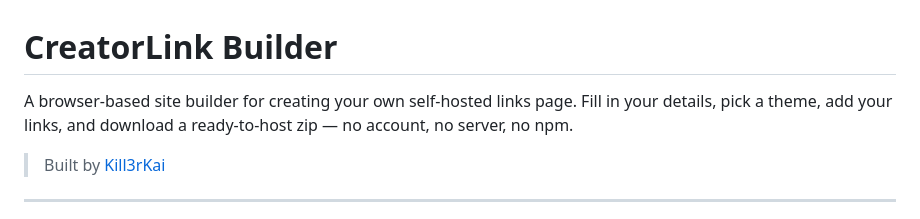
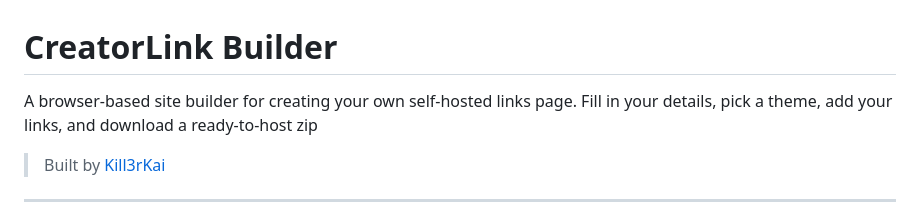
Before and after one commit to Kill3rKai/CreatorLinks, a Markdown page: README.md, the part around the change. Rendered like a GitHub page.

Commit message:
changed detail in readme.md

```diff
--- a/README.md
+++ b/README.md
@@ -1,6 +1,6 @@
 # CreatorLink Builder
 
-A browser-based site builder for creating your own self-hosted links page. Fill in your details, pick a theme, add your links, and download a ready-to-host zip — no account, no server, no npm.
+A browser-based site builder for creating your own self-hosted links page. Fill in your details, pick a theme, add your links, and download a ready-to-host zip
 
 > Built by [Kill3rKai](https://kill3rkai.ai)
 
```
